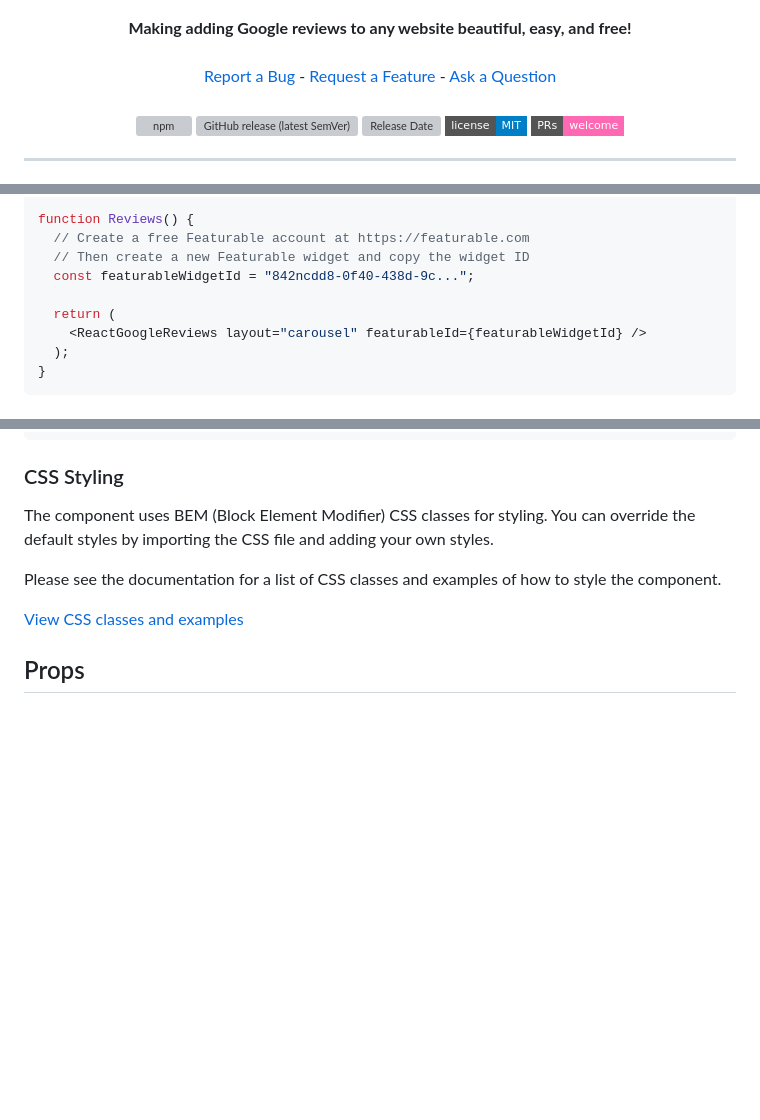
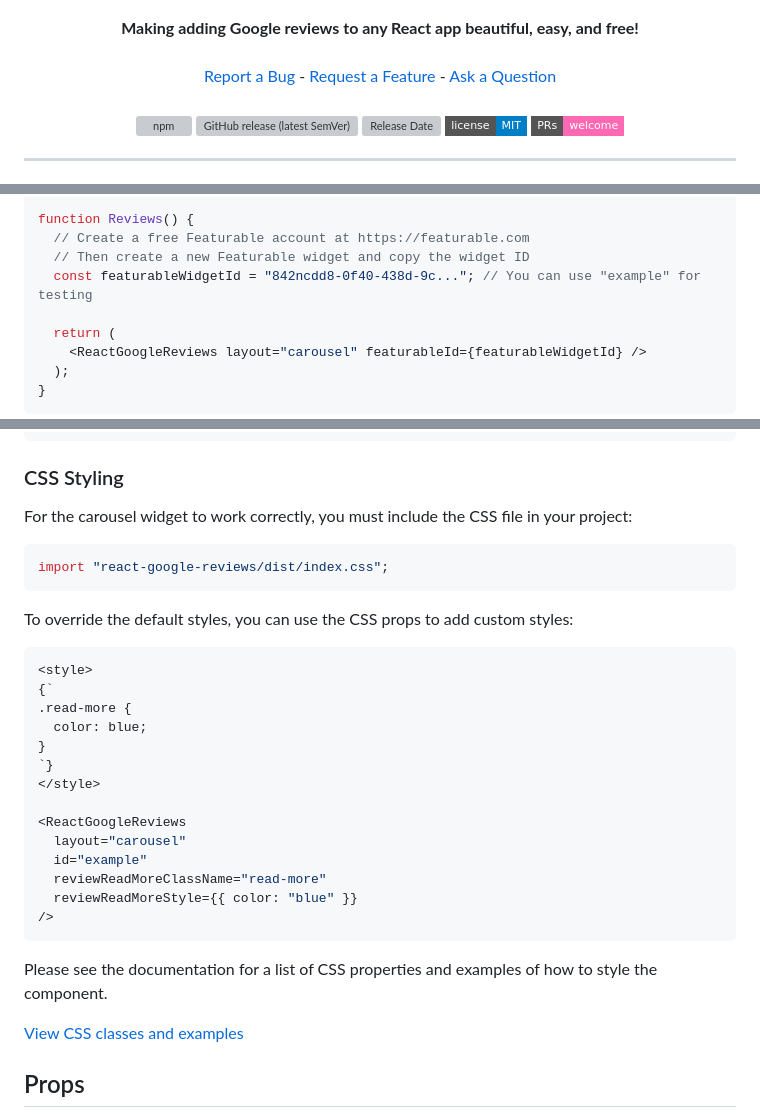
Before and after one commit to Featurable/react-google-reviews, a Markdown page: README.md, 3 parts joined by grey strips. Rendered like a GitHub page; badges without logos; blank space fills up the shorter version; grey boxes are pictures that could not be loaded.

````diff
--- a/README.md
+++ b/README.md
@@ -5,7 +5,7 @@
 ![React Google Reviews Integration by Featurable](public/images/react-google-reviews.jpg)
 
 <div align="center">
-  <strong>Making adding Google reviews to any website beautiful, easy, and free!</strong><br />
+  <strong>Making adding Google reviews to any React app beautiful, easy, and free!</strong><br />
   <br />
   <a href="https://github.com/ryanschiang/react-google-reviews/issues/new?assignees=&labels=Type%3A+Bug&template=01_bug_report.yml&title=bug%3A+">Report a Bug</a>
   -
@@ -85,7 +85,7 @@ import "react-google-reviews/dist/index.css";
 function Reviews() {
   // Create a free Featurable account at https://featurable.com
   // Then create a new Featurable widget and copy the widget ID
-  const featurableWidgetId = "842ncdd8-0f40-438d-9c...";
+  const featurableWidgetId = "842ncdd8-0f40-438d-9c..."; // You can use "example" for testing
 
   return (
     <ReactGoogleReviews layout="carousel" featurableId={featurableWidgetId} />
@@ -167,9 +167,32 @@ There are three layout options currently available:
 
 ### CSS Styling
 
-The component uses BEM (Block Element Modifier) CSS classes for styling. You can override the default styles by importing the CSS file and adding your own styles.
+For the carousel widget to work correctly, you must include the CSS file in your project:
 
-Please see the documentation for a list of CSS classes and examples of how to style the component.
+```jsx
+import "react-google-reviews/dist/index.css";
+```
+
+To override the default styles, you can use the CSS props to add custom styles:
+
+```jsx
+<style>
+{`
+.read-more {
+  color: blue;
+}
+`}
+</style>
+
+<ReactGoogleReviews
+  layout="carousel"
+  id="example"
+  reviewReadMoreClassName="read-more"
+  reviewReadMoreStyle={{ color: "blue" }}
+/>
+```
+
+Please see the documentation for a list of CSS properties and examples of how to style the component.
 
 [View CSS classes and examples](https://featurable.com/docs/react-google-reviews#css-classes)
 
````
